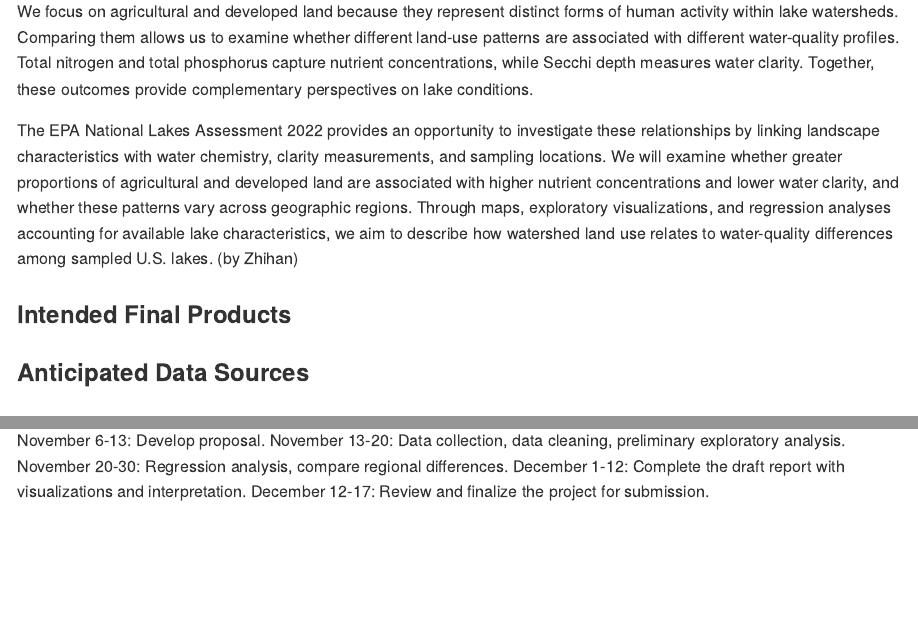
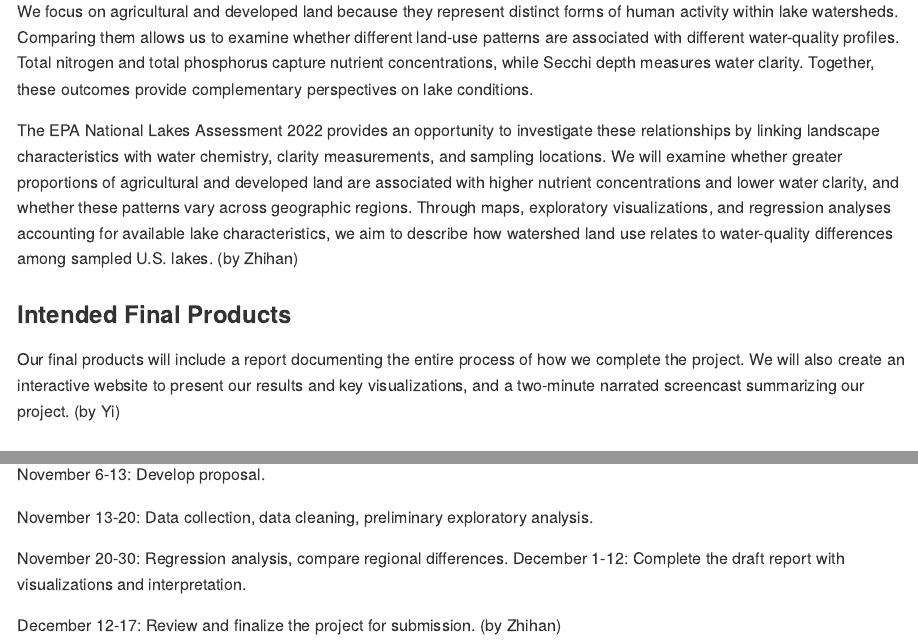
Before and after one commit to xiaoxcui/p8105_proposal, an R Markdown document (proposal.Rmd): the page in a window 1100 px wide, from 530 px down, and a second part further down, joined at a grey line. The pictures show the output file proposal.md that the author committed with the source, drawn offline in the style of GitHub.

Commit message:
add intended final products

```diff
--- a/proposal.Rmd
+++ b/proposal.Rmd
@@ -19,6 +19,7 @@ We focus on agricultural and developed land because they represent distinct form
 The EPA National Lakes Assessment 2022 provides an opportunity to investigate these relationships by linking landscape characteristics with water chemistry, clarity measurements, and sampling locations. We will examine whether greater proportions of agricultural and developed land are associated with higher nutrient concentrations and lower water clarity, and whether these patterns vary across geographic regions. Through maps, exploratory visualizations, and regression analyses accounting for available lake characteristics, we aim to describe how watershed land use relates to water-quality differences among sampled U.S. lakes. (by Zhihan)
 
 ### Intended Final Products
+Our final products will include a report documenting the entire process of how we complete the project. We will also create an interactive website to present our results and key visualizations, and a two-minute narrated screencast summarizing our project. (by Yi)
 
 ### Anticipated Data Sources
 
```
Also changed, not shown: proposal.md.
